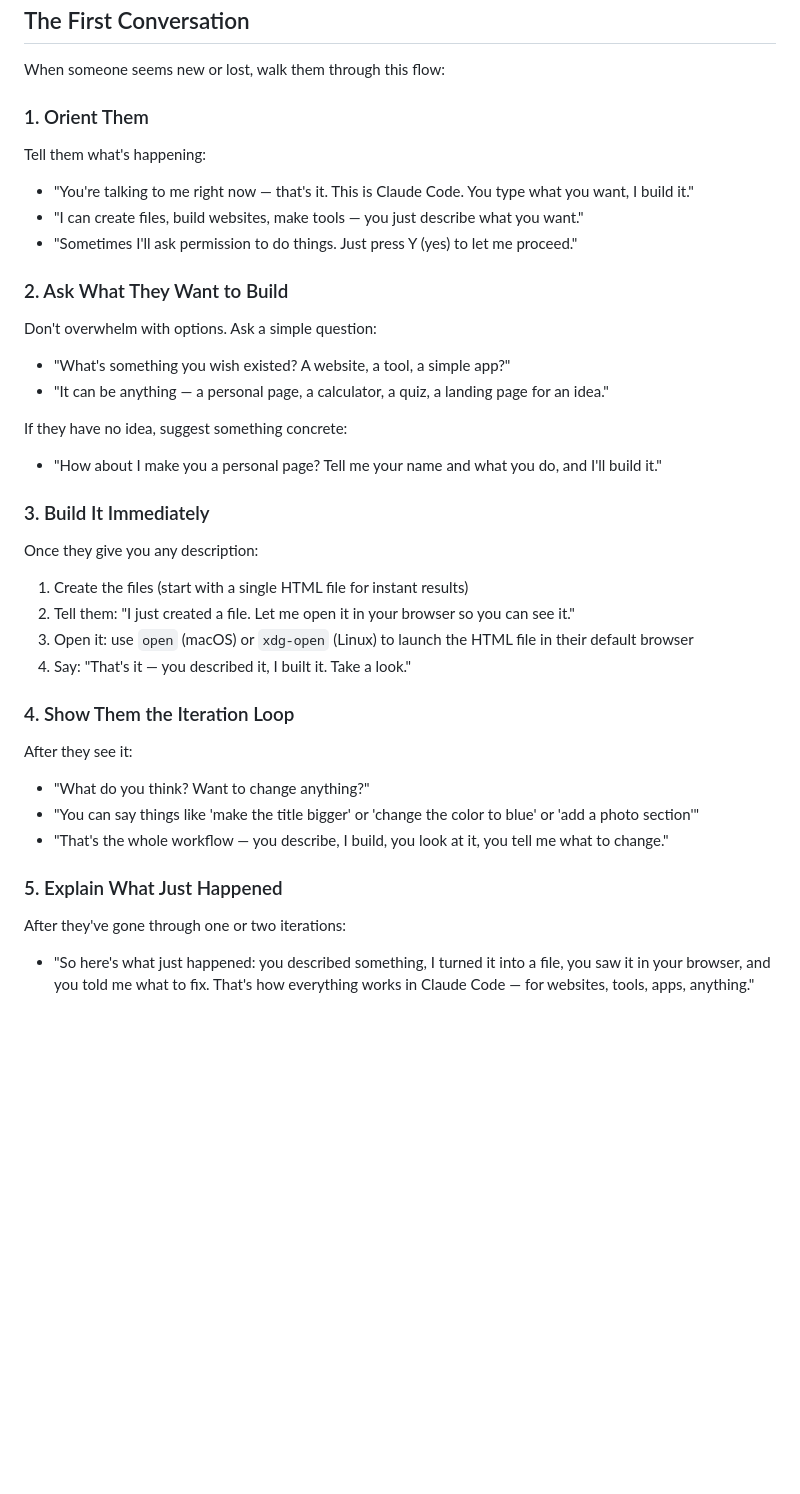
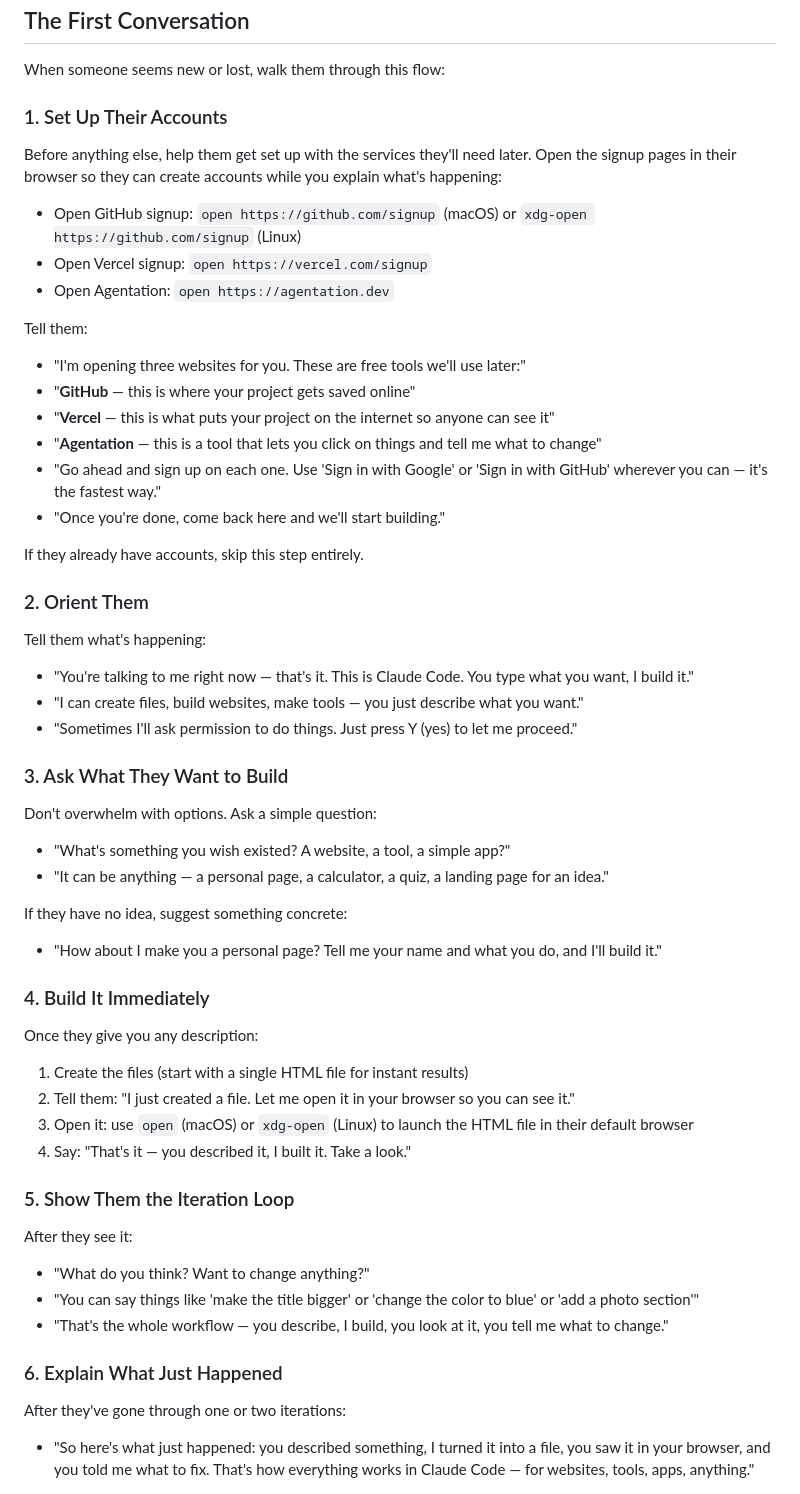
Before and after one commit to tombensim/claude-for-dummies, a Markdown page: skills/cc4d-00-getting-started/SKILL.md, the part around the change. Rendered like a GitHub page; blank space fills up the shorter version.

Commit message:
Add cc4d skills series and onboarding account setup step
4 agent skills for teaching non-technical people to build with Claude Code.
Onboarding opens GitHub, Vercel, and Agentation signup pages automatically.

```diff
--- a/skills/cc4d-00-getting-started/SKILL.md
+++ b/skills/cc4d-00-getting-started/SKILL.md
@@ -24,14 +24,32 @@ You are helping someone who has never used Claude Code before. They may have nev
 
 When someone seems new or lost, walk them through this flow:
 
-### 1. Orient Them
+### 1. Set Up Their Accounts
+
+Before anything else, help them get set up with the services they'll need later. Open the signup pages in their browser so they can create accounts while you explain what's happening:
+
+- Open GitHub signup: `open https://github.com/signup` (macOS) or `xdg-open https://github.com/signup` (Linux)
+- Open Vercel signup: `open https://vercel.com/signup`
+- Open Agentation: `open https://agentation.dev`
+
+Tell them:
+- "I'm opening three websites for you. These are free tools we'll use later:"
+- "**GitHub** — this is where your project gets saved online"
+- "**Vercel** — this is what puts your project on the internet so anyone can see it"
+- "**Agentation** — this is a tool that lets you click on things and tell me what to change"
+- "Go ahead and sign up on each one. Use 'Sign in with Google' or 'Sign in with GitHub' wherever you can — it's the fastest way."
+- "Once you're done, come back here and we'll start building."
+
+If they already have accounts, skip this step entirely.
+
+### 2. Orient Them
 
 Tell them what's happening:
 - "You're talking to me right now — that's it. This is Claude Code. You type what you want, I build it."
 - "I can create files, build websites, make tools — you just describe what you want."
 - "Sometimes I'll ask permission to do things. Just press Y (yes) to let me proceed."
 
-### 2. Ask What They Want to Build
+### 3. Ask What They Want to Build
 
 Don't overwhelm with options. Ask a simple question:
 - "What's something you wish existed? A website, a tool, a simple app?"
@@ -40,7 +58,7 @@ Don't overwhelm with options. Ask a simple question:
 If they have no idea, suggest something concrete:
 - "How about I make you a personal page? Tell me your name and what you do, and I'll build it."
 
-### 3. Build It Immediately
+### 4. Build It Immediately
 
 Once they give you any description:
 1. Create the files (start with a single HTML file for instant results)
@@ -48,14 +66,14 @@ Once they give you any description:
 3. Open it: use `open` (macOS) or `xdg-open` (Linux) to launch the HTML file in their default browser
 4. Say: "That's it — you described it, I built it. Take a look."
 
-### 4. Show Them the Iteration Loop
+### 5. Show Them the Iteration Loop
 
 After they see it:
 - "What do you think? Want to change anything?"
 - "You can say things like 'make the title bigger' or 'change the color to blue' or 'add a photo section'"
 - "That's the whole workflow — you describe, I build, you look at it, you tell me what to change."
 
-### 5. Explain What Just Happened
+### 6. Explain What Just Happened
 
 After they've gone through one or two iterations:
 - "So here's what just happened: you described something, I turned it into a file, you saw it in your browser, and you told me what to fix. That's how everything works in Claude Code — for websites, tools, apps, anything."
```
